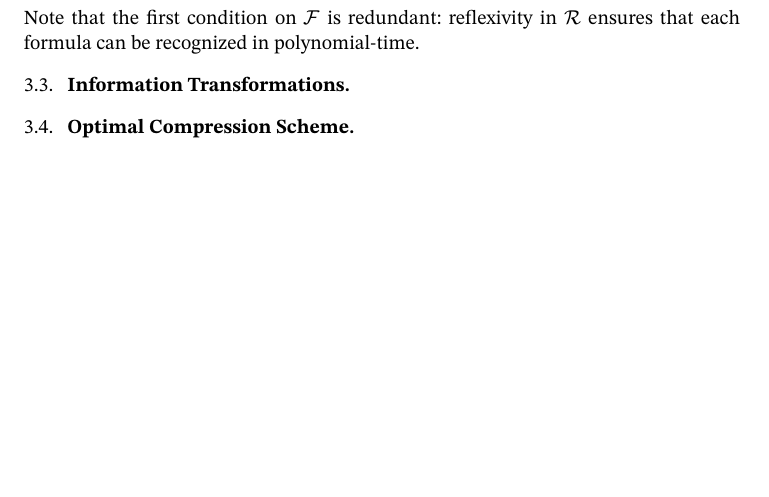
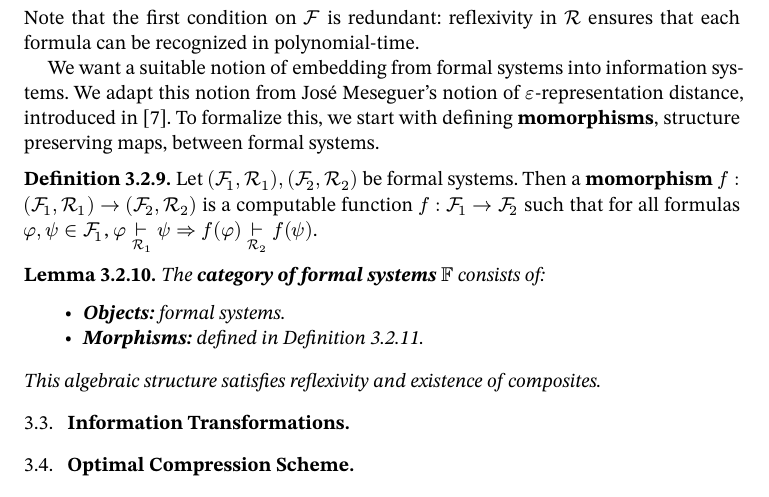
Before and after one commit to oscar-bender-stone/honors-thesis, a Typst document (source/index.typ, which reads source/information_theory.typ): part of page 8 of 8 before the commit and part of page 8 of 9 after it, cut so that both start at the same text, the shorter picture padded with empty space. Compiled offline with Typst 0.15.

Commit message:
Introduced category of formal systems

```diff
--- a/source/information_theory.typ
+++ b/source/information_theory.typ
@@ -200,6 +201,33 @@ and Reckhow @cook_proof_systems.
 Note that the first condition on $cal(F)$ is redundant: reflexivity in $cal(R)$
 ensures that each formula can be recognized in polynomial-time.
 
+
+We want a suitable notion of embedding from formal systems into information
+systems. We adapt this notion from José Meseguer's notion of
+$epsilon$-representation distance, introduced in @twenty_years_rewriting_logic.
+To formalize this, we start with defining *momorphisms*, structure preserving
+maps, between formal systems.
+
+#definition[
+  Let $(cal(F)_1, cal(R)_1), (cal(F)_2, cal(R)_2)$ be formal systems. Then a
+  *momorphism* $f: (cal(F)_1, cal(R)_1) -> (cal(F)_2, cal(R)_2)$ is a computable
+  function $f: cal(F)_1 -> cal(F)_2$ such that for all formulas
+  $phi, psi in cal(F_1)$,
+  $phi tack_cal(R)_1 psi => f(phi) tack_cal(R)_2 f(psi)$.
+]<formal_system_morphism>
+
+#lemma[
+  The *category of formal systems* $FF$ consists of:
+
+  - *Objects:* formal systems.
+
+  - *Morphisms:* defined in @formal_system_morphism.
+
+  This algebraic structure satisfies reflexivity and existence of composites.
+]
+
+
+
 == Information Transformations <transformations>
 
 == Optimal Compression Scheme
```
Also changed, not shown: document/thesis.pdf, source/information_theory.typ (1 more changed lines).
